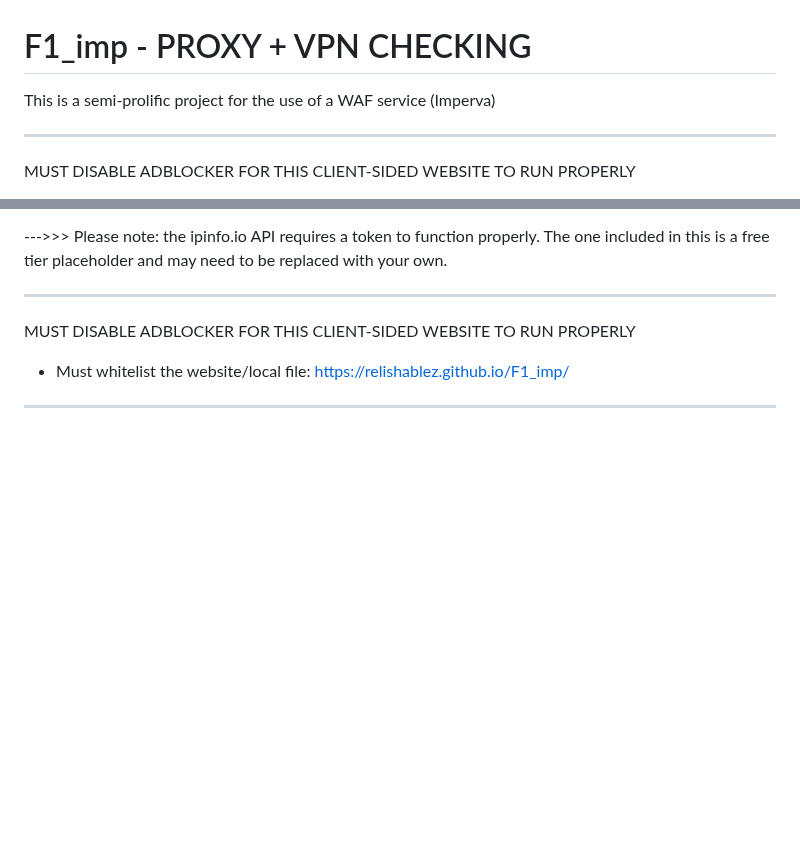
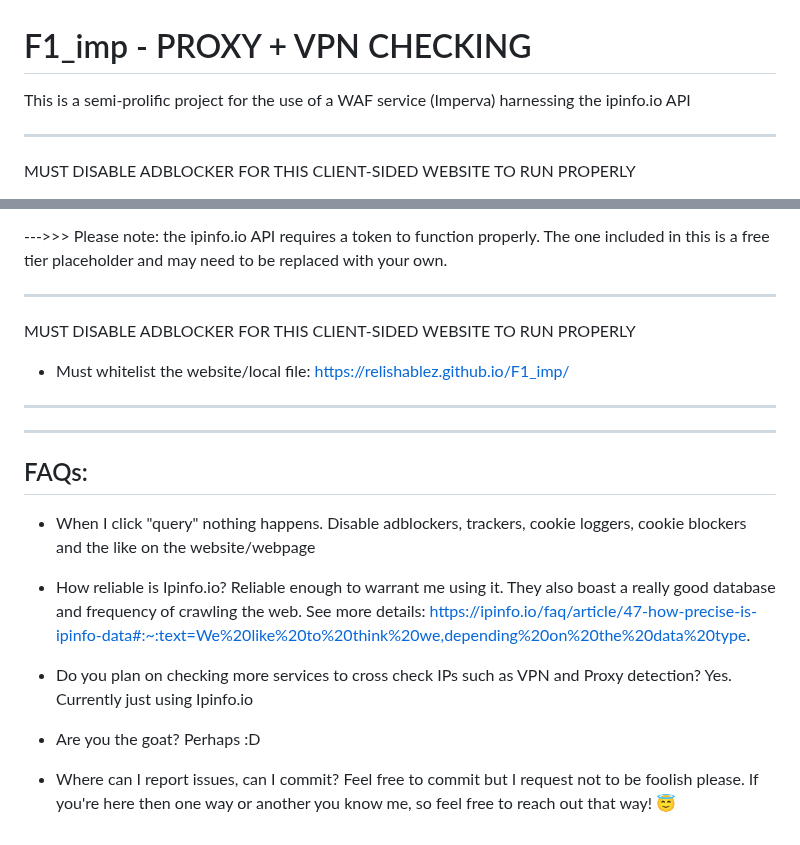
Before and after one commit to Relishablez/F1_imp, a Markdown page: README.md, 2 parts joined by grey strips. Drawn GitHub-style; blank space fills up the shorter version.

```diff
--- a/README.md
+++ b/README.md
@@ -1,5 +1,5 @@
 # F1_imp - PROXY + VPN CHECKING
-This is a semi-prolific project for the use of a WAF service (Imperva)
+This is a semi-prolific project for the use of a WAF service (Imperva) harnessing the ipinfo.io API
 
 ---------------------------------------------------------------------------------------------------------
 MUST DISABLE ADBLOCKER FOR THIS CLIENT-SIDED WEBSITE TO RUN PROPERLY
@@ -44,3 +44,21 @@ The application is built using HTML, CSS, and JavaScript. It's a useful tool for
 MUST DISABLE ADBLOCKER FOR THIS CLIENT-SIDED WEBSITE TO RUN PROPERLY
 - Must whitelist the website/local file: https://relishablez.github.io/F1_imp/
 ---------------------------------------------------------------------------------------------------------
+
+------------------------------------------------------------------------------------------------------------------------------------------
+FAQs:
+------------------------------------------------------------------------------------------------------------------------------------------
+- When I click "query" nothing happens.
+Disable adblockers, trackers, cookie loggers, cookie blockers and the like on the website/webpage
+
+- How reliable is Ipinfo.io?
+Reliable enough to warrant me using it. They also boast a really good database and frequency of crawling the web. See more details: https://ipinfo.io/faq/article/47-how-precise-is-ipinfo-data#:~:text=We%20like%20to%20think%20we,depending%20on%20the%20data%20type.
+
+- Do you plan on checking more services to cross check IPs such as VPN and Proxy detection?
+Yes. Currently just using Ipinfo.io
+
+- Are you the goat?
+Perhaps :D
+
+- Where can I report issues, can I commit?
+Feel free to commit but I request not to be foolish please. If you're here then one way or another you know me, so feel free to reach out that way! 😇
```
